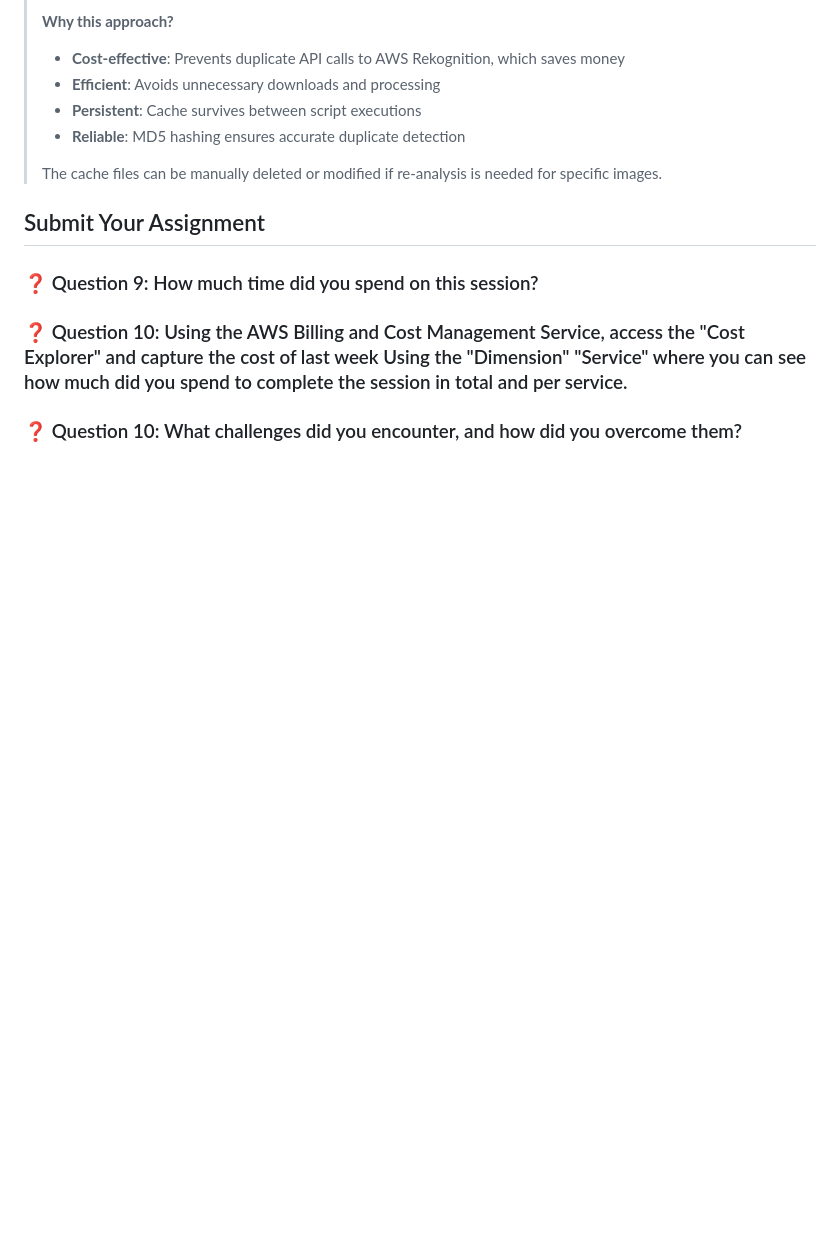
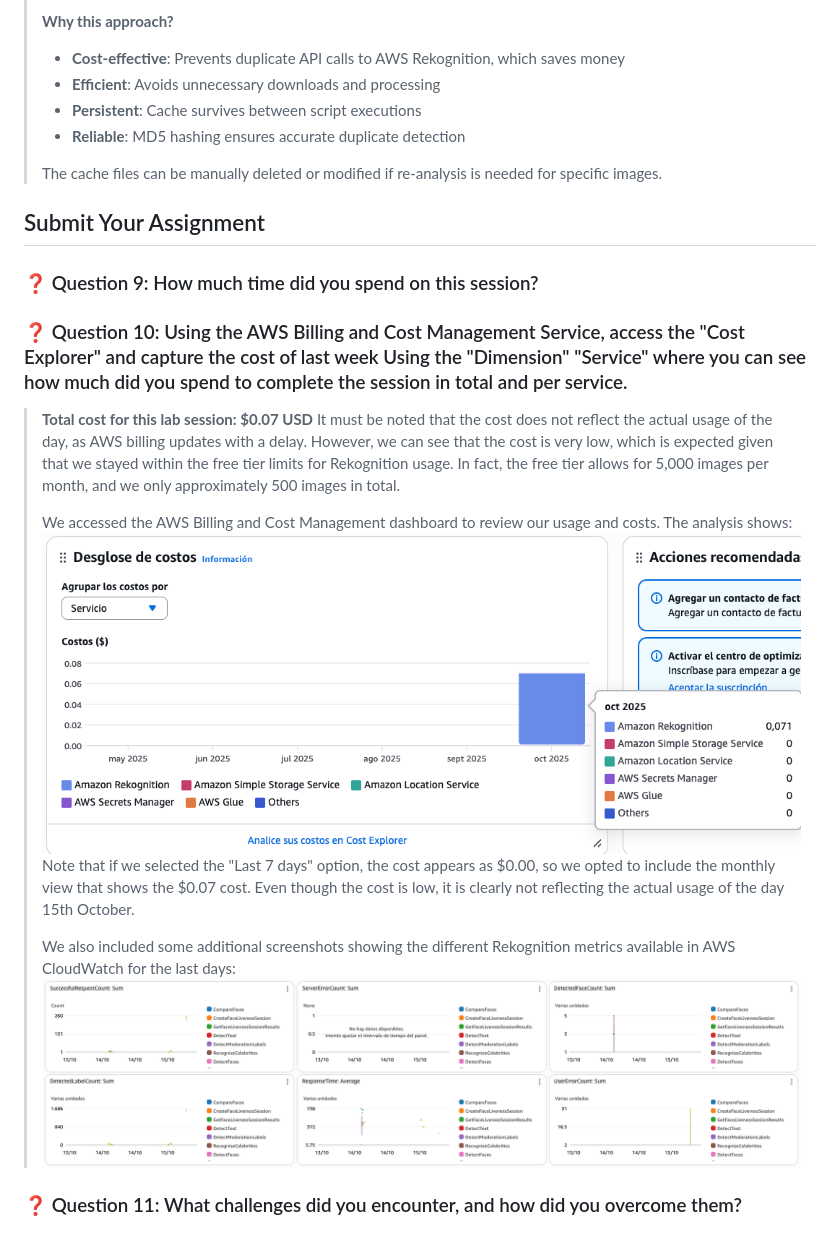
Before and after one commit to pol-33/ccbda-labs, a Markdown page: README.md, the part around the change. Drawn GitHub-style; pictures changed too: img/billing_dashboard.png (added), img/rekognition_metrics.png (added); blank space fills up the shorter version.

Commit message:
Question 10

```diff
--- a/README.md
+++ b/README.md
@@ -718,4 +718,15 @@ We compared these and other examples and found that the console surfaces more la
 
 ### ❓ Question 10: Using the AWS Billing and Cost Management Service, access the "Cost Explorer" and capture the cost of last week Using the "Dimension" "Service" where you can see how much did you spend to complete the session in total and per service.
 
-### ❓ Question 10: What challenges did you encounter, and how did you overcome them?
+> **Total cost for this lab session: $0.07 USD**
+It must be noted that the cost does not reflect the actual usage of the day, as AWS billing updates with a delay. However, we can see that the cost is very low, which is expected given that we stayed within the free tier limits for Rekognition usage. In fact, the free tier allows for 5,000 images per month, and we only approximately 500 images in total.
+>
+> We accessed the AWS Billing and Cost Management dashboard to review our usage and costs. The analysis shows:
+> ![Billing Dashboard](img/billing_dashboard.png)
+> Note that if we selected the "Last 7 days" option, the cost appears as $0.00, so we opted to include the monthly view that shows the $0.07 cost. Even though the cost is low, it is clearly not reflecting the actual usage of the day 15th October.
+>
+>We also included some additional screenshots showing the different Rekognition metrics available in AWS CloudWatch for the last days:
+> ![Rekognition Metrics](img/rekognition_metrics.png)
+
+
+### ❓ Question 11: What challenges did you encounter, and how did you overcome them?
```
